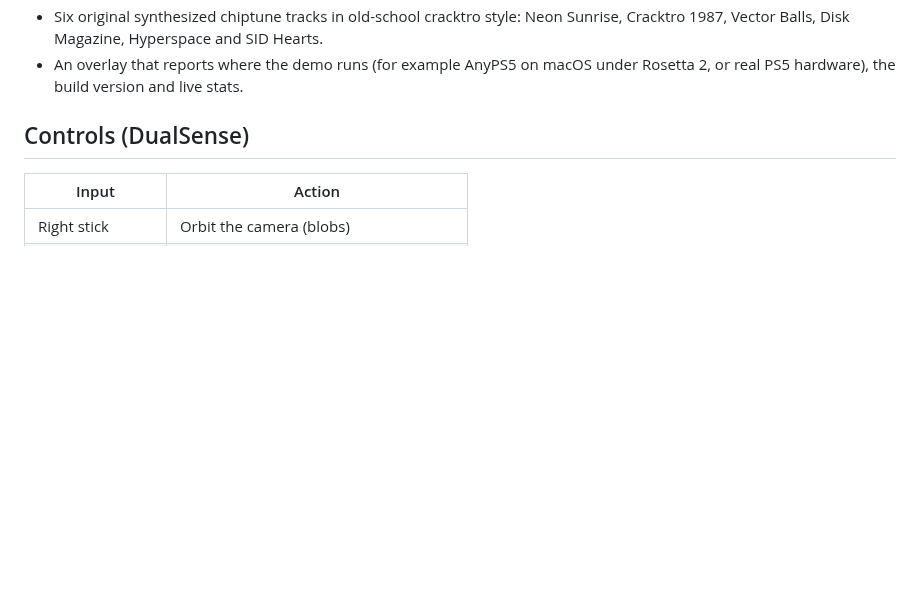
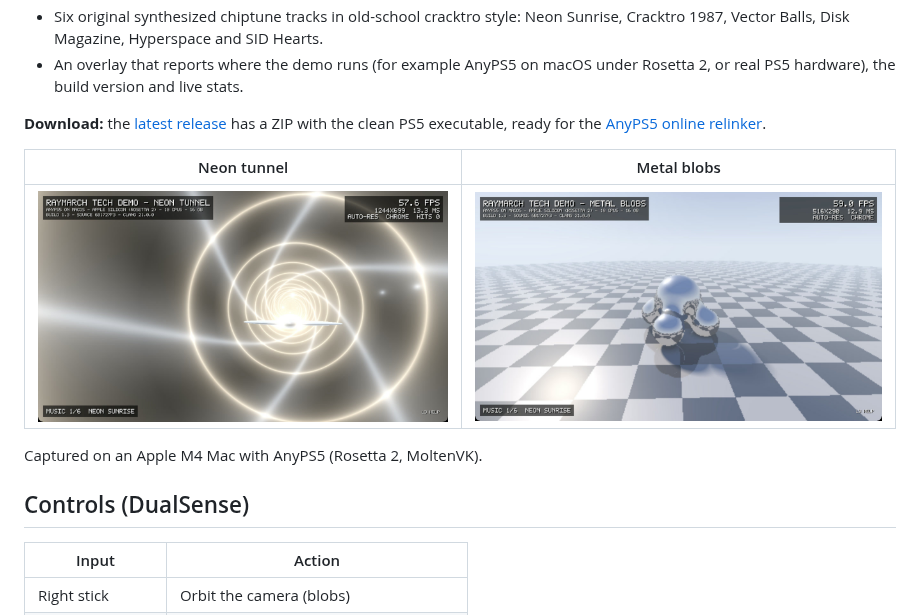
Before and after one commit to Alexius0815/ps5-raymarch-techdemo, a Markdown page: README.md, the part around one of its changes. GitHub-like rendering; pictures changed too: docs/blobs.jpg (added), docs/tunnel.jpg (added); blank space fills up the shorter version.

Commit message:
Add screenshots, an animated preview and a download link

```diff
--- a/README.md
+++ b/README.md
@@ -15,6 +17,15 @@ AudioOut and DualSense input.
   SID Hearts.
 - An overlay that reports where the demo runs (for example AnyPS5 on macOS
   under Rosetta 2, or real PS5 hardware), the build version and live stats.
+
+**Download:** the [latest release](https://github.com/Alexius0815/ps5-raymarch-techdemo/releases/latest) has a ZIP with the clean PS5 executable, ready for the
+[AnyPS5 online relinker](https://boykopovar.github.io/AnyPS5/).
+
+| Neon tunnel | Metal blobs |
+| --- | --- |
+| ![Neon tunnel scene](docs/tunnel.jpg) | ![Metal blobs scene](docs/blobs.jpg) |
+
+Captured on an Apple M4 Mac with AnyPS5 (Rosetta 2, MoltenVK).
 
 ## Controls (DualSense)
 
```
Also changed, not shown: other parts of README.md (+2 -0 lines), 1 other file.
